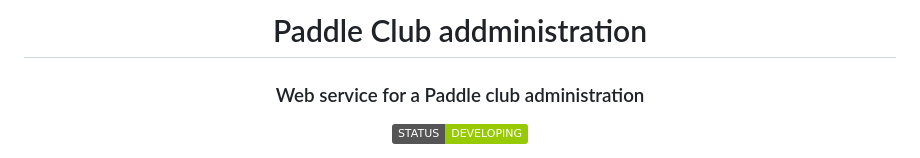
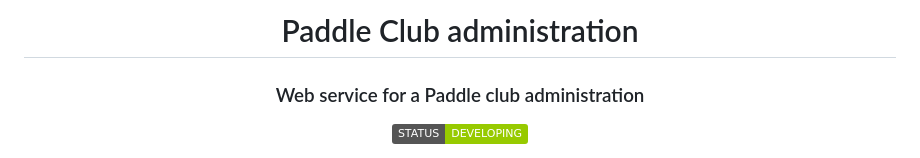
Before and after one commit to gadiazsaavedra/paddle-club-administration, a Markdown page: README.md, the part around the change. Drawn GitHub-style; badges without logos.

```diff
--- a/README.md
+++ b/README.md
@@ -1,4 +1,4 @@
-<h1 align='center'>Paddle Club addministration</h1>
+<h1 align='center'>Paddle Club administration</h1>
   <h3 align='center'>Web service for a Paddle club administration</h3>
    <p align="center">
     <img src="https://img.shields.io/badge/STATUS-DEVELOPING-green">
```
